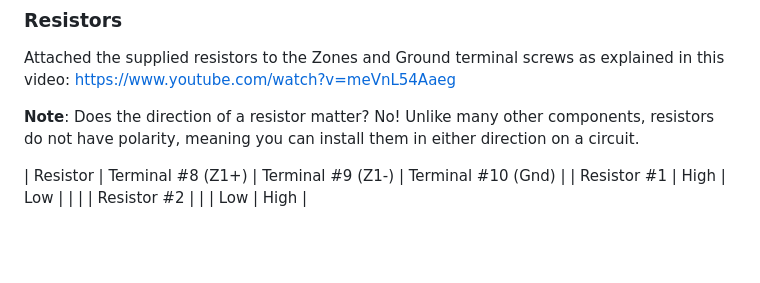
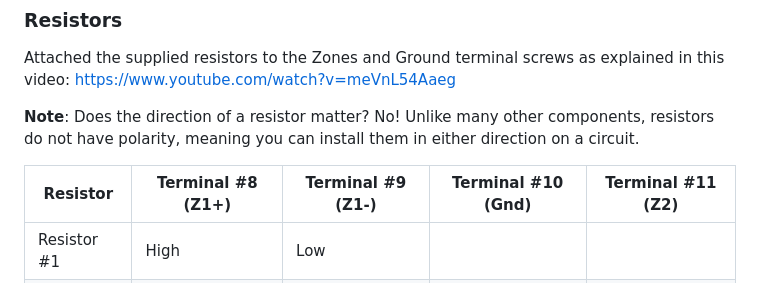
Before and after one commit to vanHeemstraSystems/ademco-vista-series-headstart, a Markdown page: 200/200/README.md, the part around the change. Drawn GitHub-style; blank space fills up the shorter version.

```diff
--- a/200/200/README.md
+++ b/200/200/README.md
@@ -174,6 +174,7 @@ Attached the supplied resistors to the Zones and Ground terminal screws as expla
 
 **Note**: Does the direction of a resistor matter? No! Unlike many other components, resistors do not have polarity, meaning you can install them in either direction on a circuit.
 
-| Resistor | Terminal #8 (Z1+) | Terminal #9 (Z1-) | Terminal #10 (Gnd) |
-| Resistor #1 | High | Low | |  |
+| Resistor | Terminal #8 (Z1+) | Terminal #9 (Z1-) | Terminal #10 (Gnd) | Terminal #11 (Z2) |
+| --- | --- | --- | --- | --- |
+| Resistor #1 | High | Low | | |
 | Resistor #2 | | | Low | High |
```
